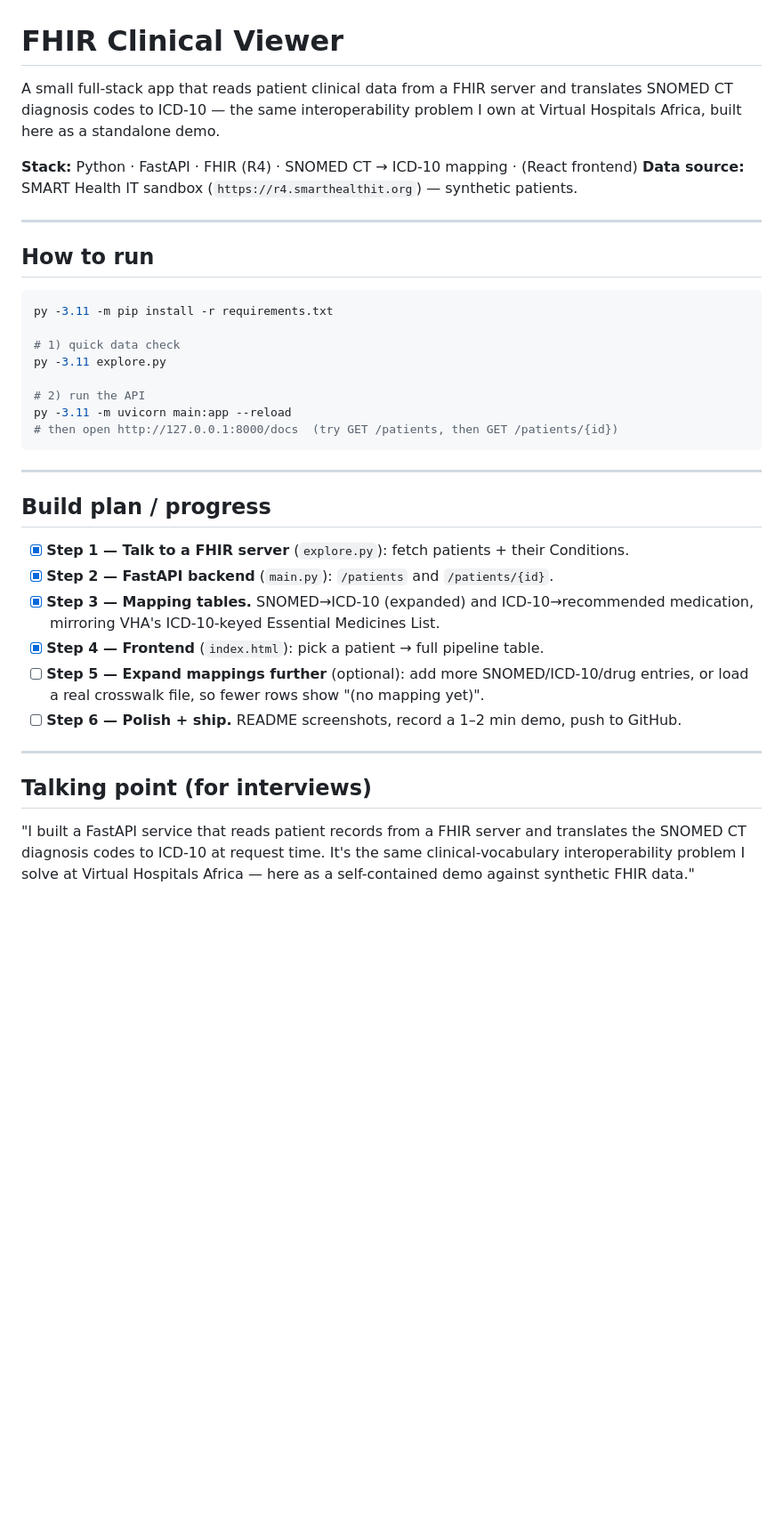
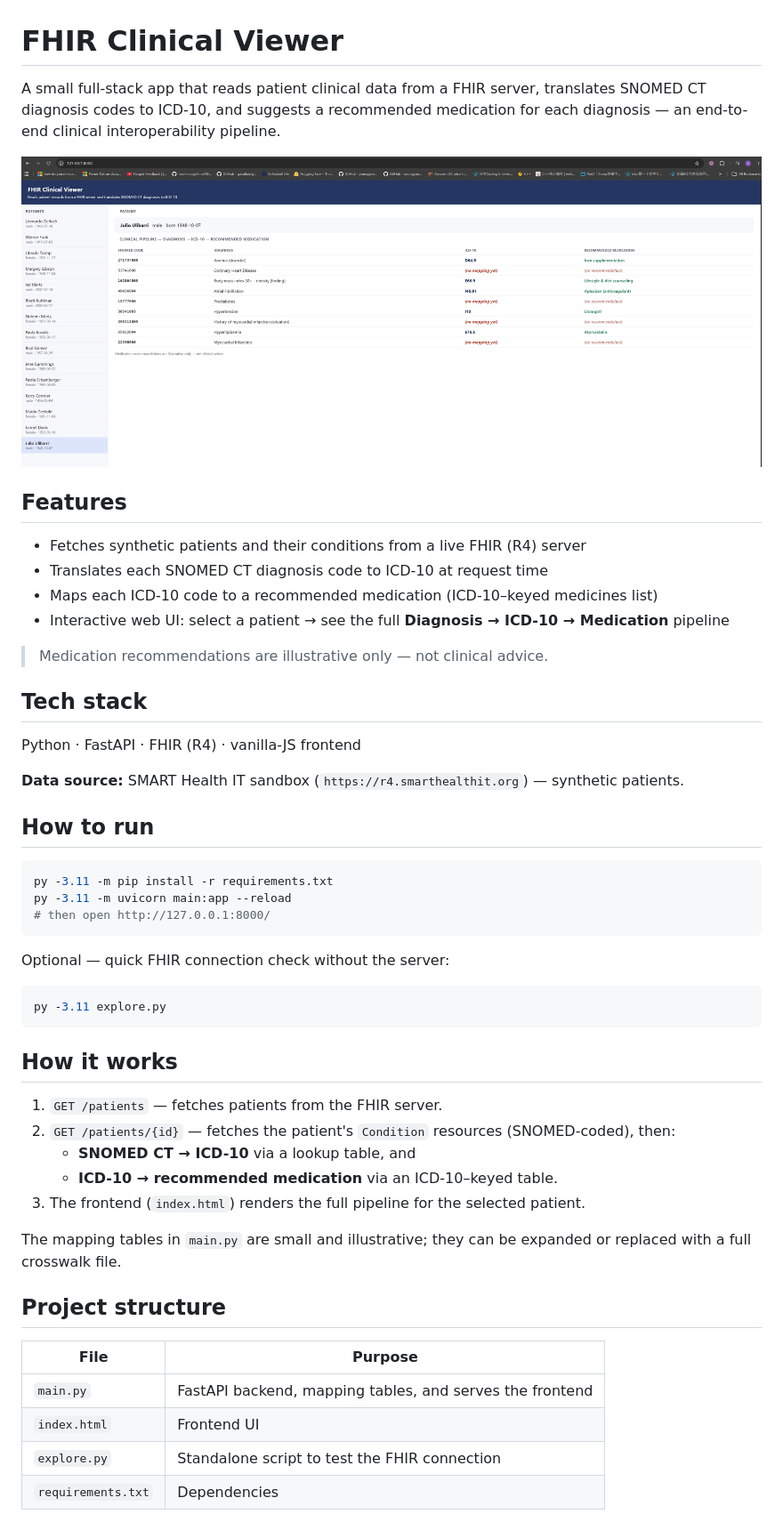
Before and after one commit to txandmj/fhir-clinical-viewer, a Markdown page: README.md, the part around the change. Shown at 89% size. Rendered like a GitHub page; pictures changed too: screenshot.png (added); blank space fills up the shorter version.

Commit message:
Add screenshot and clean up README

````diff
--- a/README.md
+++ b/README.md
@@ -1,44 +1,49 @@
 # FHIR Clinical Viewer
 
-A small full-stack app that reads patient clinical data from a FHIR server and
-translates SNOMED CT diagnosis codes to ICD-10 — the same interoperability
-problem I own at Virtual Hospitals Africa, built here as a standalone demo.
+A small full-stack app that reads patient clinical data from a FHIR server,
+translates SNOMED CT diagnosis codes to ICD-10, and suggests a recommended
+medication for each diagnosis — an end-to-end clinical interoperability pipeline.
 
-**Stack:** Python · FastAPI · FHIR (R4) · SNOMED CT → ICD-10 mapping · (React frontend)
+![screenshot](screenshot.png)
+
+## Features
+- Fetches synthetic patients and their conditions from a live FHIR (R4) server
+- Translates each SNOMED CT diagnosis code to ICD-10 at request time
+- Maps each ICD-10 code to a recommended medication (ICD-10–keyed medicines list)
+- Interactive web UI: select a patient → see the full **Diagnosis → ICD-10 → Medication** pipeline
+
+> Medication recommendations are illustrative only — not clinical advice.
+
+## Tech stack
+Python · FastAPI · FHIR (R4) · vanilla-JS frontend
+
 **Data source:** SMART Health IT sandbox (`https://r4.smarthealthit.org`) — synthetic patients.
 
----
-
 ## How to run
-
 ```bash
 py -3.11 -m pip install -r requirements.txt
-
-# 1) quick data check
+py -3.11 -m uvicorn main:app --reload
+# then open http://127.0.0.1:8000/
+```
+Optional — quick FHIR connection check without the server:
+```bash
 py -3.11 explore.py
-
-# 2) run the API
-py -3.11 -m uvicorn main:app --reload
-# then open http://127.0.0.1:8000/docs  (try GET /patients, then GET /patients/{id})
 ```
 
----
+## How it works
+1. `GET /patients` — fetches patients from the FHIR server.
+2. `GET /patients/{id}` — fetches the patient's `Condition` resources (SNOMED-coded), then:
+   - **SNOMED CT → ICD-10** via a lookup table, and
+   - **ICD-10 → recommended medication** via an ICD-10–keyed table.
+3. The frontend (`index.html`) renders the full pipeline for the selected patient.
 
-## Build plan / progress
+The mapping tables in `main.py` are small and illustrative; they can be expanded
+or replaced with a full crosswalk file.
 
-- [x] **Step 1 — Talk to a FHIR server** (`explore.py`): fetch patients + their Conditions.
-- [x] **Step 2 — FastAPI backend** (`main.py`): `/patients` and `/patients/{id}`.
-- [x] **Step 3 — Mapping tables.** SNOMED→ICD-10 (expanded) and ICD-10→recommended
-      medication, mirroring VHA's ICD-10-keyed Essential Medicines List.
-- [x] **Step 4 — Frontend** (`index.html`): pick a patient → full pipeline table.
-- [ ] **Step 5 — Expand mappings further** (optional): add more SNOMED/ICD-10/drug entries,
-      or load a real crosswalk file, so fewer rows show "(no mapping yet)".
-- [ ] **Step 6 — Polish + ship.** README screenshots, record a 1–2 min demo, push to GitHub.
-
----
-
-## Talking point (for interviews)
-"I built a FastAPI service that reads patient records from a FHIR server and translates the
-SNOMED CT diagnosis codes to ICD-10 at request time. It's the same clinical-vocabulary
-interoperability problem I solve at Virtual Hospitals Africa — here as a self-contained demo
-against synthetic FHIR data."
+## Project structure
+| File | Purpose |
+|------|---------|
+| `main.py` | FastAPI backend, mapping tables, and serves the frontend |
+| `index.html` | Frontend UI |
+| `explore.py` | Standalone script to test the FHIR connection |
+| `requirements.txt` | Dependencies |
````
